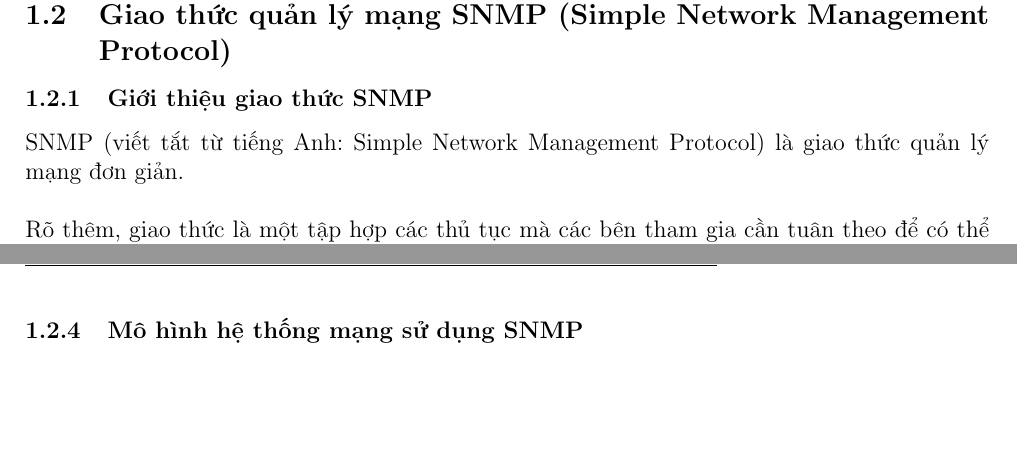
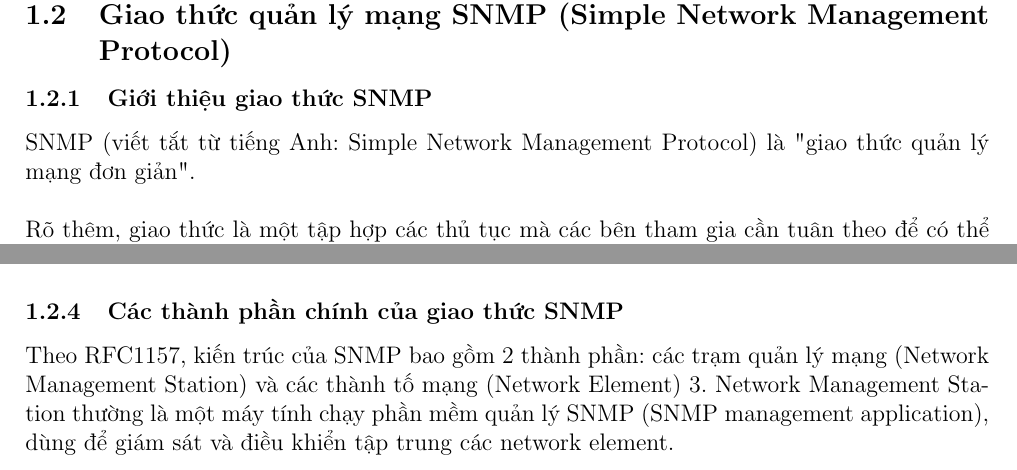
Before and after one commit to kitsudo1412/snmp_cacti, a LaTeX document (SNMP_Cacti.tex): two parts of pages 6 and 8 of 9 before the commit and two parts of pages 6 and 7 of 9 after it, joined at a grey line, cut so that both start at the same text, the shorter picture padded with empty space. Compiled offline with pdfLaTeX; an older LaTeX class or package is replaced by its successor.

Commit message:
+ Các thành phần chính SNMP (Chưa xong)

```diff
--- a/SNMP_Cacti.tex
+++ b/SNMP_Cacti.tex
@@ -151,7 +151,7 @@ Có thể bỏ sót các sự kiện : khi Device có thay đổi, sau đó thay
 \end{longtable}
 \subsection{Giao thức quản lý mạng SNMP (Simple Network Management Protocol)}
 \subsubsection{Giới thiệu giao thức SNMP}
-SNMP (viết tắt từ tiếng Anh: Simple Network Management Protocol) là giao thức quản lý mạng đơn giản.\\
+SNMP (viết tắt từ tiếng Anh: Simple Network Management Protocol) là "giao thức quản lý mạng đơn giản".\\
 
 Rõ thêm, giao thức là một tập hợp các thủ tục mà các bên tham gia cần tuân theo để có thể giao tiếp được với nhau. Trong lĩnh vực thông tin, một giao thức quy định cấu trúc, định dạng của dòng dữ liệu trao đổi với nhau và quy định trình tự, thủ tục để trao đổi dòng dữ liệu đó. Nếu một bên tham gia gửi dữ liệu không đúng định dạng hoặc không theo trình tự thì các bên khác sẽ không hiểu hoặc từ chối trao đổi thông tin. SNMP là một giao thức, do đó nó có những quy định riêng mà các thành phần trong mạng phải tuân theo. Một thiết bị hiểu được và hoạt động tuân theo giao thức SNMP được gọi là “có hỗ trợ SNMP” (SNMP supported) hoặc “tương thích SNMP” (SNMP compartible).\\
 
@@ -176,7 +176,8 @@ Làm tăng lưu lượng đáng kể.\\
 Không có sự điều khiển tổng hợp của nhiều nơi quản lý.\\
 \subsubsection{Các phiên bản giao thức SNMP}
 SNMP có 4 phiên bản: SNMPvl, SNMPv2c, SNMPv2u và SNMPv3. Các phiên bản này khác nhau một chút ớ định dạng bán tin và phương thức hoạt động. Hiện tại SNMPvl là phổ biến nhất do có nhiều thiết bị tương thích nhất và có nhiều phần mềm hồ trợ nhất. Trong khi đó chỉ có một số thiết bị và phần mềm hỗ trợ SNMPv3.
-\subsubsection{Mô hình hệ thống mạng sử dụng SNMP}
+\subsubsection{Các thành phần chính của giao thức SNMP}
+Theo RFC1157, kiến trúc của SNMP bao gồm 2 thành phần: các trạm quản lý mạng (Network Management Station) và các thành tố mạng (Network Element) 3. Network Management Station thường là một máy tính chạy phần mềm quản lý SNMP (SNMP management application), dùng để giám sát và điều khiển tập trung các network element.
 \subsubsection{Kiến trúc giao thức SNMP}
 \subsubsection{Các cơ chế bảo mật trong SNMP}
 
```
